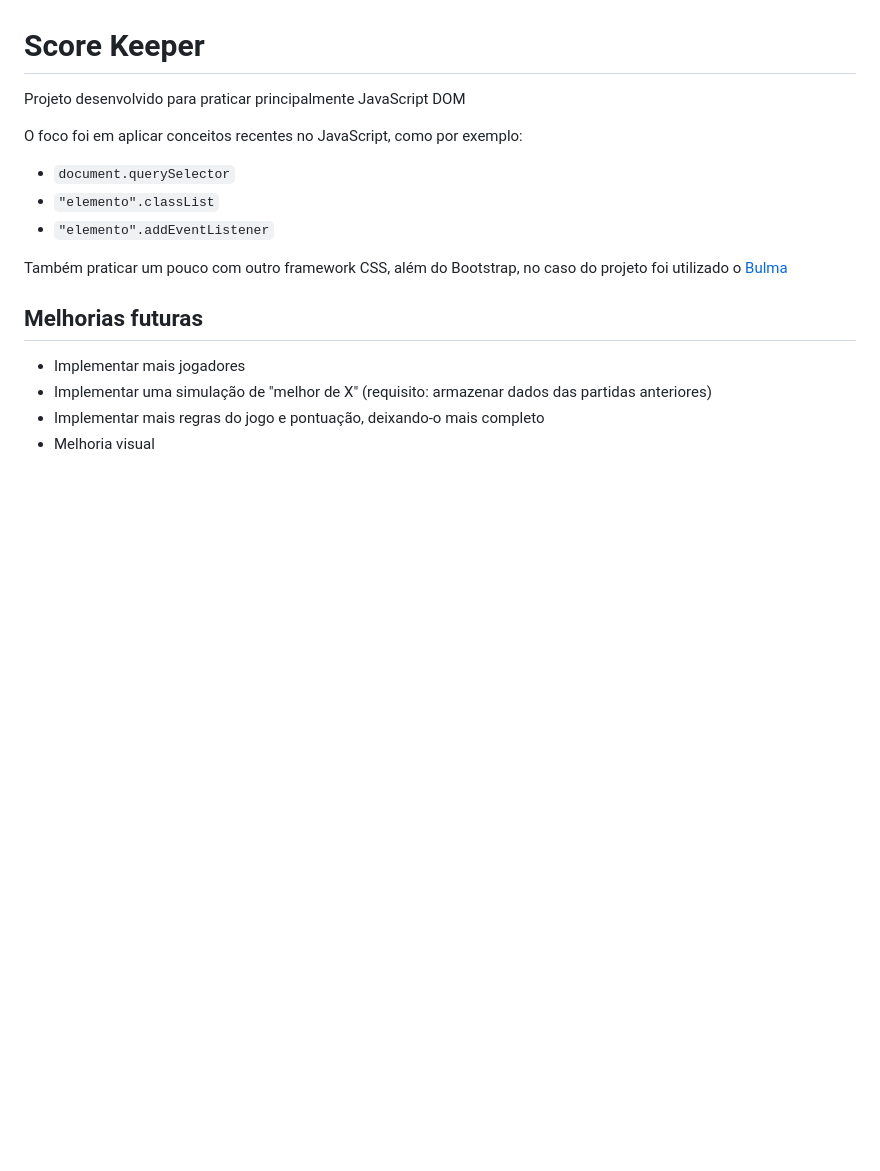
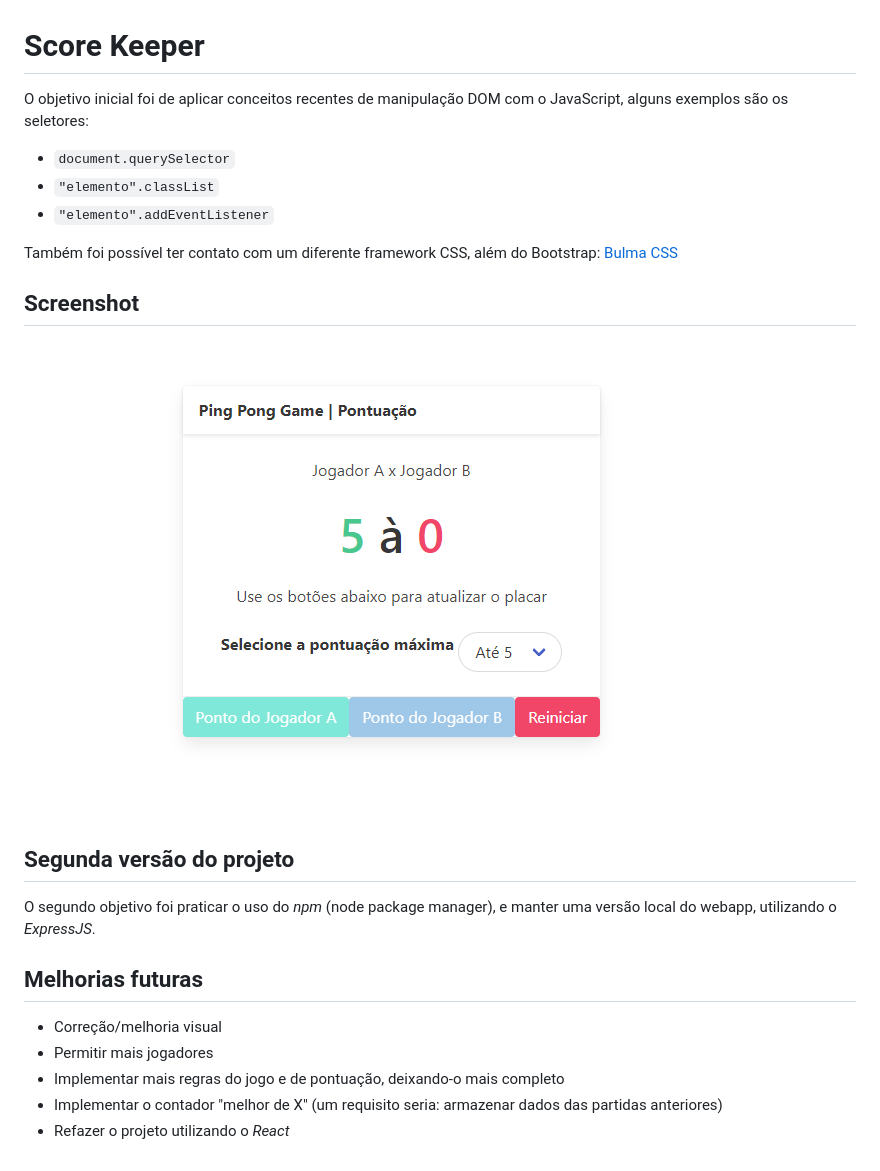
Before and after one commit to gjperes/frontend-projects, a Markdown page: score-keeper/README.md, the part around the change. GitHub-like rendering; pictures changed too: score-keeper/screenshot.png (added); blank space fills up the shorter version.

Commit message:
atualizado o README

````diff
--- a/score-keeper/README.md
+++ b/score-keeper/README.md
@@ -1,18 +1,26 @@
 # Score Keeper
 
-Projeto desenvolvido para praticar principalmente JavaScript DOM
-
-O foco foi em aplicar conceitos recentes no JavaScript, como por exemplo:
+O objetivo inicial foi de aplicar conceitos recentes de manipulação DOM com o JavaScript, alguns exemplos são
+os seletores:
 
 - ```document.querySelector```
 - ```"elemento".classList```
 - ```"elemento".addEventListener```
 
-Também praticar um pouco com outro framework CSS, além do Bootstrap, no caso do projeto foi utilizado o [Bulma](https://bulma.io/)
+Também foi possível ter contato com um diferente framework CSS, além do Bootstrap: [Bulma CSS](https://bulma.io/)
+
+## Screenshot
+
+![](screenshot.png)
+
+## Segunda versão do projeto
+
+O segundo objetivo foi praticar o uso do *npm* (node package manager), e manter uma versão local do webapp, utilizando o *ExpressJS*.
 
 ## Melhorias futuras
 
-- Implementar mais jogadores
-- Implementar uma simulação de "melhor de X" (requisito: armazenar dados das partidas anteriores)
-- Implementar mais regras do jogo e pontuação, deixando-o mais completo
-- Melhoria visual
+- Correção/melhoria visual
+- Permitir mais jogadores
+- Implementar mais regras do jogo e de pontuação, deixando-o mais completo
+- Implementar o contador "melhor de X" (um requisito seria: armazenar dados das partidas anteriores)
+- Refazer o projeto utilizando o *React*
````
Also changed, not shown: 3 other files.
